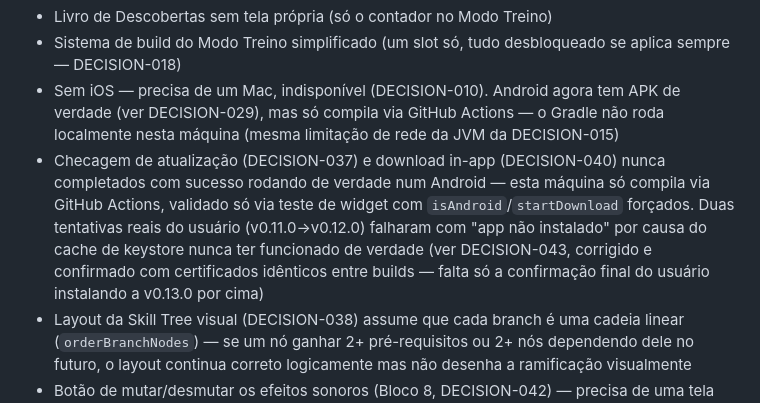
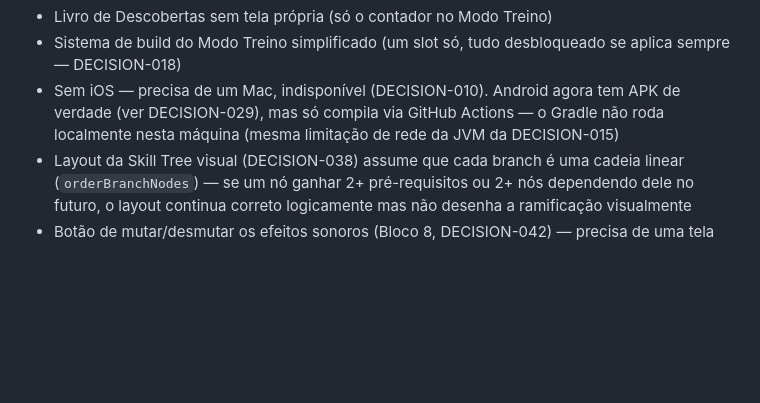
Before and after one commit to MarlonFer77/jogo-elementos, a Markdown page: TASKS.md, the part around the change. GitHub-like rendering; blank space fills up the shorter version.

Commit message:
Confirma atualização in-app funcionando de verdade num Android
Usuário testou v0.13.0 -> v0.14.0 pelo fluxo completo (checagem,
download com barra de progresso, instalação por cima) e funcionou —
fecha a lacuna do cache de keystore (DECISION-043) e da checagem/
download in-app (DECISION-037/040), registradas como pendentes de
confirmação real no BACKLOG.

Co-Authored-By: Claude Sonnet 5 <noreply@anthropic.com>

```diff
--- a/TASKS.md
+++ b/TASKS.md
@@ -44,14 +44,6 @@ uma tarefa nova terminar revelando um gap novo.
   tem APK de verdade (ver DECISION-029), mas só compila via GitHub
   Actions — o Gradle não roda localmente nesta máquina (mesma limitação
   de rede da JVM da DECISION-015)
-- Checagem de atualização (DECISION-037) e download in-app (DECISION-040)
-  nunca completados com sucesso rodando de verdade num Android — esta
-  máquina só compila via GitHub Actions, validado só via teste de widget
-  com `isAndroid`/`startDownload` forçados. Duas tentativas reais do
-  usuário (v0.11.0→v0.12.0) falharam com "app não instalado" por causa
-  do cache de keystore nunca ter funcionado de verdade (ver DECISION-043,
-  corrigido e confirmado com certificados idênticos entre builds — falta
-  só a confirmação final do usuário instalando a v0.13.0 por cima)
 - Layout da Skill Tree visual (DECISION-038) assume que cada branch é
   uma cadeia linear (`orderBranchNodes`) — se um nó ganhar 2+
   pré-requisitos ou 2+ nós dependendo dele no futuro, o layout continua
```
